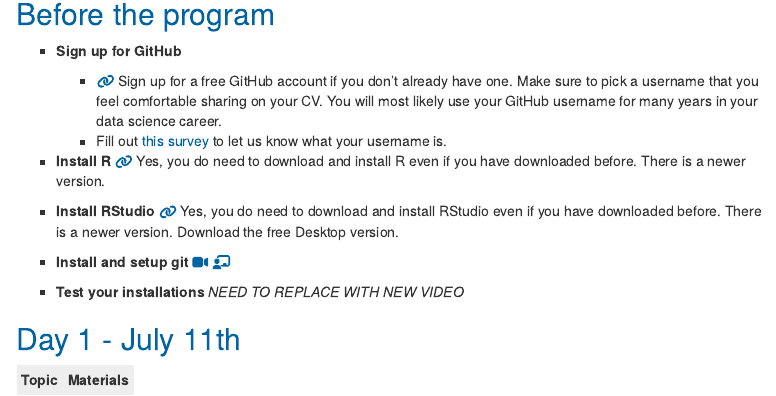
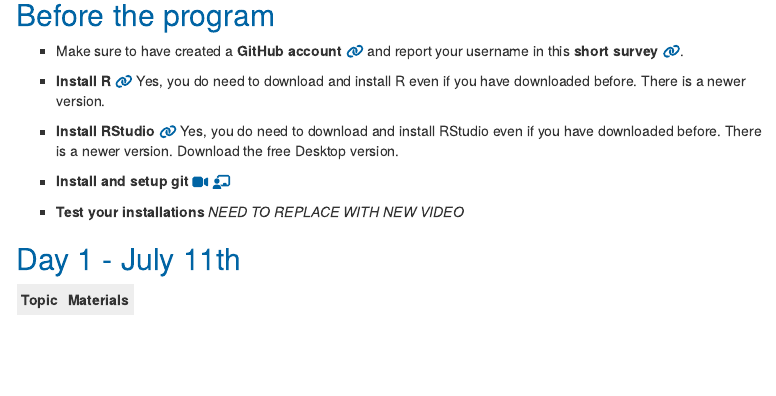
Before and after one commit to minamh9/program-2022, an R Markdown document (index.Rmd): the page in a window 1100 px wide, from 170 px down before the commit and from 200 px down after it, so that both start at the same text. Rendered offline with R 4.5, knitr and Pandoc, with nearby package versions; menus at the side of the page are left out.

Commit message:
added homepage image and correct GitHub survey

```diff
--- a/index.Rmd
+++ b/index.Rmd
@@ -12,14 +14,11 @@ output:
 
 ## Before the program
 
-- **Sign up for GitHub**
-    - [`r fontawesome::fa(name = "link")`](https://github.com) Sign up for a free GitHub account if you don't already have one. Make sure to pick a username that you feel comfortable sharing on your CV. You will most likely use your GitHub username for many years in your data science career.
-    - Fill out [this survey](https://forms.gle/TWMd9FozJq6ngCc36) to let us know what your username is.
+- Make sure to have created a **GitHub account** [`r fontawesome::fa(name = "link")`](https://github.com/) and report your username in this **short survey** [`r fontawesome::fa(name = "link")`](https://docs.google.com/forms/d/e/1FAIpQLScHdK7hqOnccOCSUIGKAJlESb_oaFictjIxtFX8MUwe8LpExg/viewform).
 
 - **Install R** [`r fontawesome::fa(name = "link")`](https://mirror.las.iastate.edu/CRAN/) Yes, you do need to download and install R even if you have downloaded before. There is a newer version.
 
 - **Install RStudio** [`r fontawesome::fa(name = "link")`](https://www.rstudio.com/products/rstudio/download/) Yes, you do need to download and install RStudio even if you have downloaded before. There is a newer version. Download the free Desktop version.
-
 
 - **Install and setup git** [`r fontawesome::fa(name = "video")`](https://uci.yuja.com/V/Video?v=3637094&node=12339053&a=1176648183&autoplay=1) [`r fontawesome::fa(name = "chalkboard-teacher")`](https://www.introdata.science/slides/week00/00a-git-github-install.html#1)
 
```
Also changed, not shown: index.Rmd (2 more changed lines), 2 other files.
